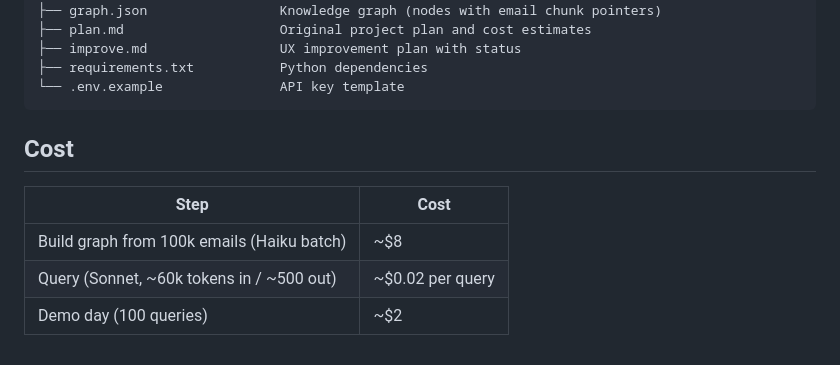
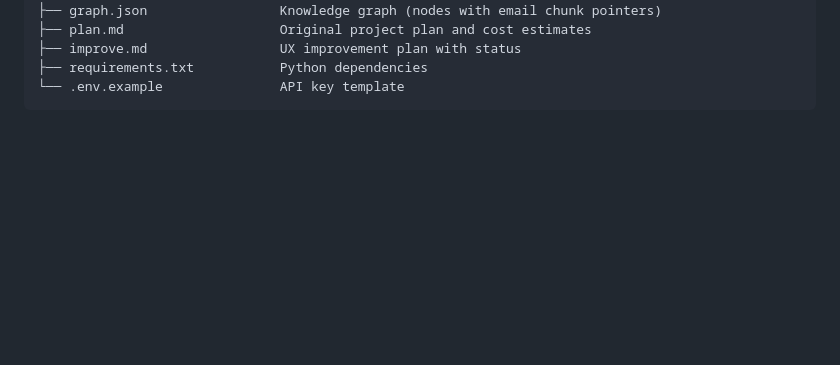
Before and after one commit to shahbaz22/graph-rag-tool, a Markdown page: README.md, the part around the change. Rendered like a GitHub page; blank space fills up the shorter version.

````diff
--- a/README.md
+++ b/README.md
@@ -321,11 +321,3 @@ A more thorough approach would be to concatenate the two or three most distinct
 ├── requirements.txt           Python dependencies
 └── .env.example               API key template
 ```
-
-## Cost
-
-| Step | Cost |
-|---|---|
-| Build graph from 100k emails (Haiku batch) | ~$8 |
-| Query (Sonnet, ~60k tokens in / ~500 out) | ~$0.02 per query |
-| Demo day (100 queries) | ~$2 |
````
